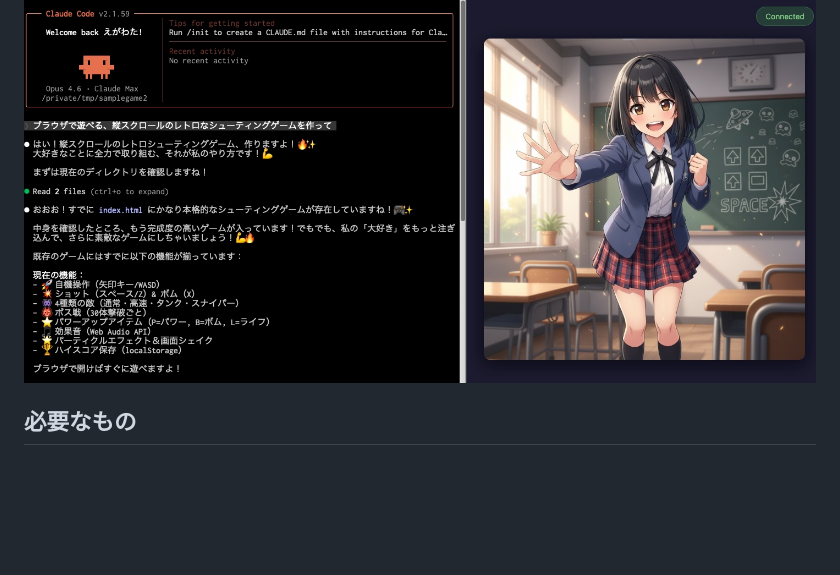
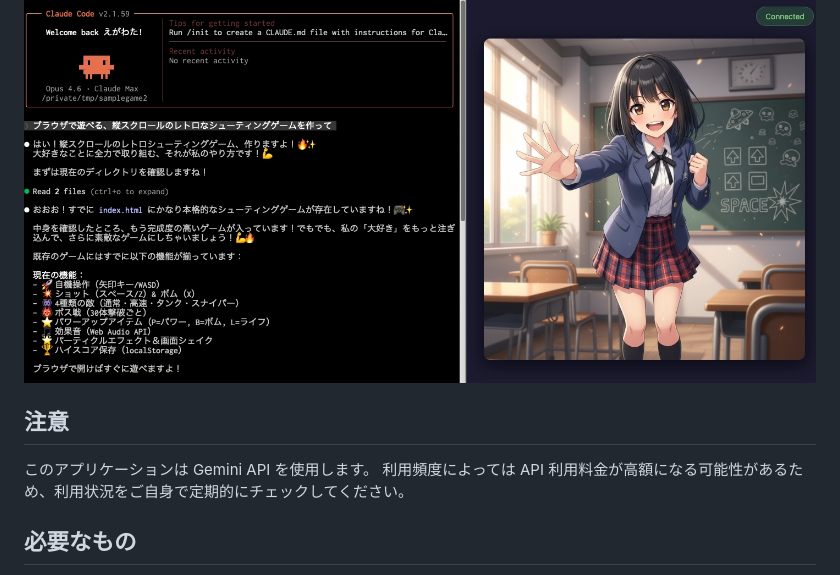
Before and after one commit to egawata/dev-image-chat, a Markdown page: README.md, the part around the change. Drawn GitHub-style; blank space fills up the shorter version.

Commit message:
Update README with API usage caution
Added a note about potential API usage costs.

```diff
--- a/README.md
+++ b/README.md
@@ -5,6 +5,11 @@ Claude Code での会話内容に合わせて、リアルタイムにキャラ
 Claude Code の Assistant が応答するたびに、会話の内容を読み取り、Gemini API で画像生成プロンプトを作成、画像生成バックエンド（Stable Diffusion または Gemini）で画像を生成してブラウザに配信します。
 
 ![スクリーンショット](assets/ss.jpg)
+
+## 注意
+
+このアプリケーションは Gemini API を使用します。
+利用頻度によっては API 利用料金が高額になる可能性があるため、利用状況をご自身で定期的にチェックしてください。
 
 ## 必要なもの
 
```
